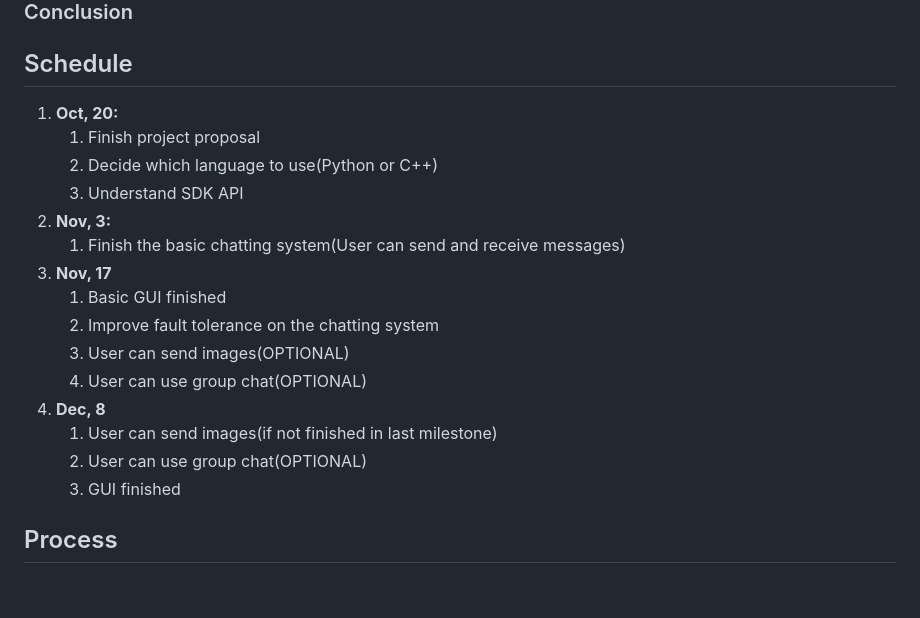
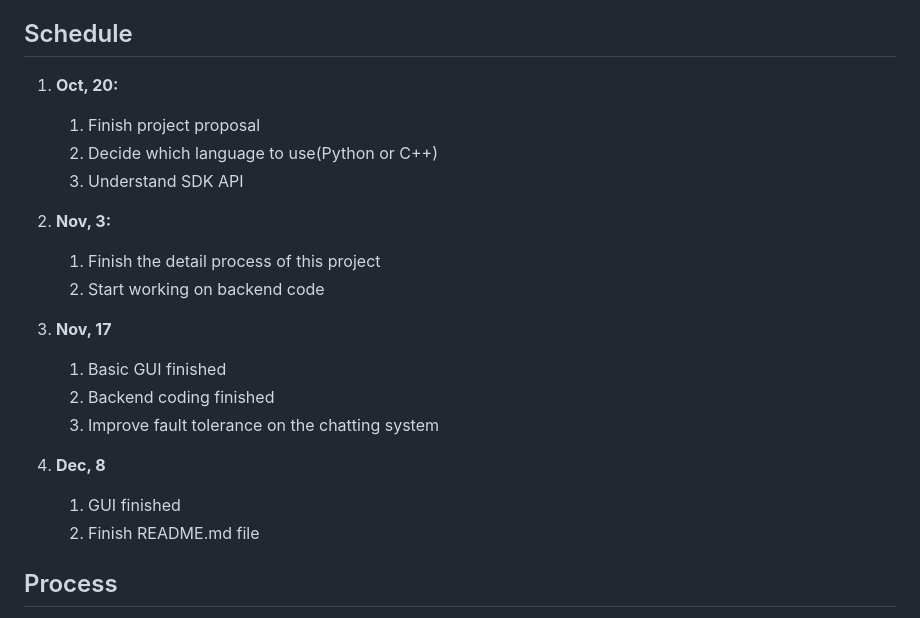
Before and after one commit to resilientdb/ResChat, a Markdown page: Readme.md, the part around the change. GitHub-like rendering; blank space fills up the shorter version.

```diff
--- a/Readme.md
+++ b/Readme.md
@@ -35,16 +35,16 @@ Only the sender and recipient of the message can use their keys to encrypt and d
    2. Decide which language to use(Python or C++)
    3. Understand SDK API
 2. **Nov, 3:**
-   1. Finish the basic chatting system(User can send and receive messages)
+   1. Finish the detail process of this project
+   2. Start working on backend code
 3. **Nov, 17**
    1. Basic GUI finished
-   2. Improve fault tolerance on the chatting system
-   3. User can send images(OPTIONAL)
-   4. User can use group chat(OPTIONAL)
+   2. Backend coding finished
+   3. Improve fault tolerance on the chatting system
+
 4. **Dec, 8**
-    1. User can send images(if not finished in last milestone)
-    2. User can use group chat(OPTIONAL)
-    3. GUI finished
+   1. GUI finished
+   2. Finish README.md file
 
 ## Process
 1. Command Line: bazel-bin/service/tools/kv/api_tools/kv_service_tools scripts/deploy/config_out/client.config set {RECEIVER'S PUBLIC KEY} "{MESSAGE TYPE} {TIMESTAMP} {MESSAGE TYPE EXTENSION} {MESSAGE}"
```
